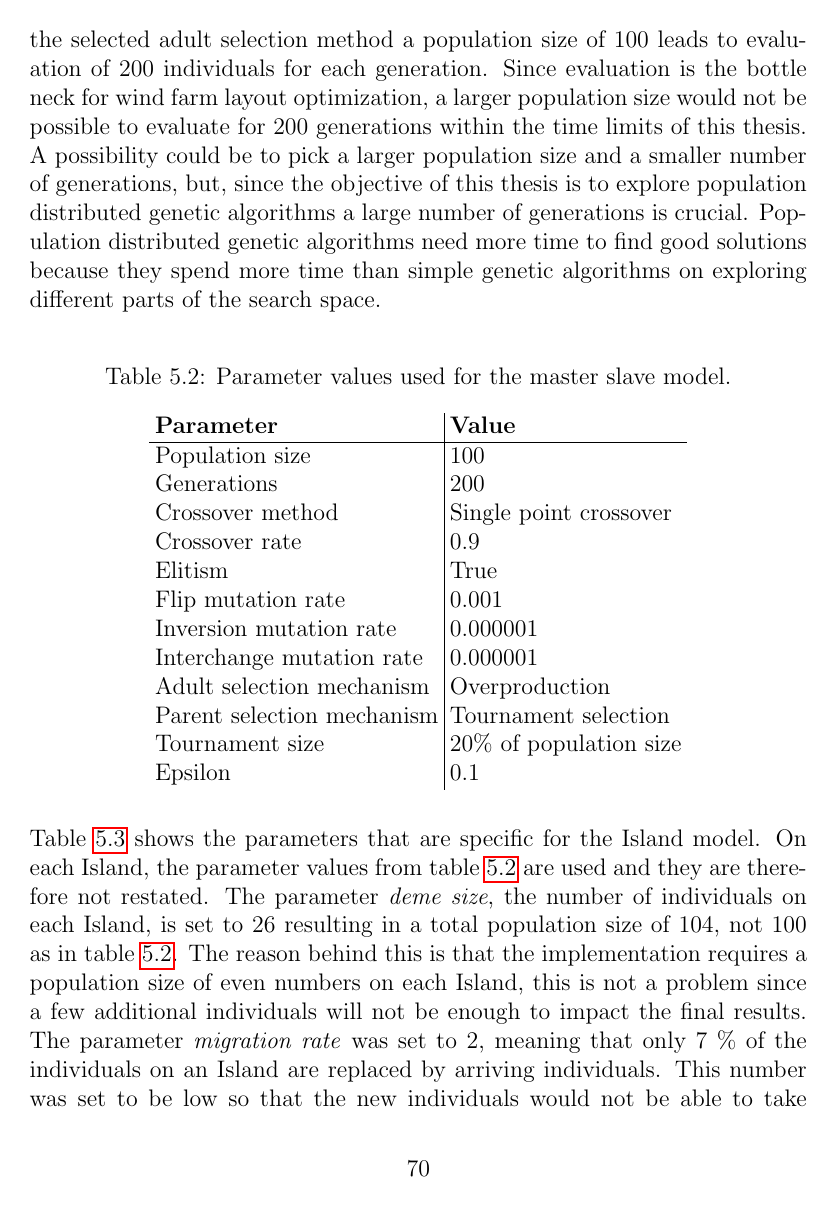
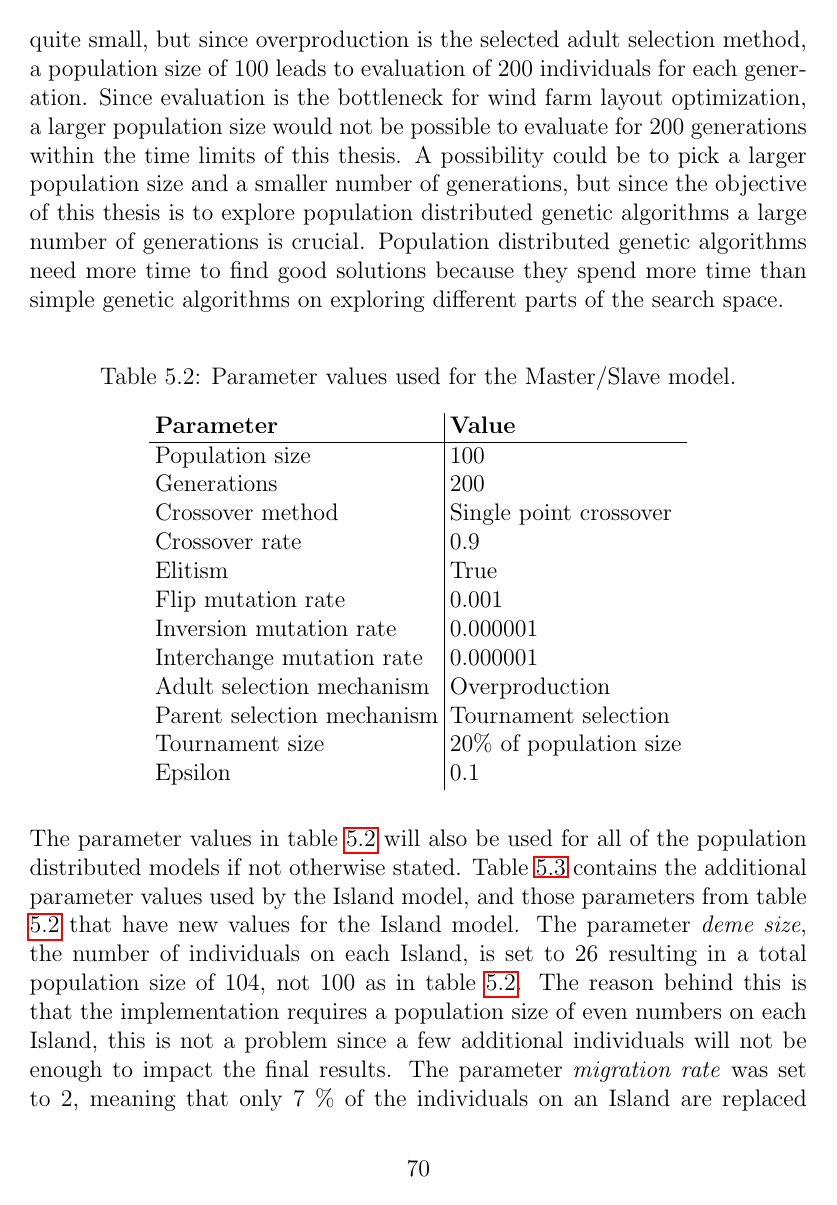
Before and after one commit to helenetangen/Thesis, a LaTeX thesis (project.tex, which reads chapters/results.tex): page 73 of 102. Compiled offline with pdfLaTeX.

Commit message:
Finished final parameter values.

```diff
--- a/chapters/results.tex
+++ b/chapters/results.tex
@@ -284,14 +284,11 @@ In figure \ref{plot:mutation rate}, the effect of varying the mutation rate can
 
 
 \subsection{Final Parameter Values}
-
-
-\noindent Table \ref{table:final parameter settings master slave model} provides an overview of the parameter values used when running the Master/Slave model. The crossover method, crossover rate, mutation rate, adult selection mechanism, parent selection mechanism and parent selection parameters are those that proved to work best for the Master/Slave model when solving the wind farm layout optimization problem as shown in section \ref{section:parameter settings}. The population size was set to 100 and the number of generations to 200. A population size of 100 is quite small, but since overproduction is the selected adult selection method a population size of 100 leads to evaluation of 200 individuals for each generation. Since evaluation is the bottle neck for wind farm layout optimization, a larger population size would not be possible to evaluate for 200 generations within the time limits of this thesis. A possibility could be to pick a larger population size and a smaller number of generations, but, since the objective of this thesis is to explore population distributed genetic algorithms a large number of generations is crucial. Population distributed genetic algorithms need more time to find good solutions because they spend more time than simple genetic algorithms on exploring different parts of the search space. \\
-
+This sub-section gives an overview of the final parameter values that will be used in the subsequent sub-section when running the different models. Table \ref{table:final parameter settings master slave model} provides an overview of the parameter values that will be used when running the Master/Slave model. The adult selection method, parent selection method, parent selection parameters, crossover method, crossover rate and mutation rate are those that was proven to work best for the Master/Slave model in section \ref{section:parameter settings}. As table \ref{table:final parameter settings master slave model} show, the population size was set to 100 and the number of generations to 200. A population size of 100 is quite small, but since overproduction is the selected adult selection method, a population size of 100 leads to evaluation of 200 individuals for each generation. Since evaluation is the bottleneck for wind farm layout optimization, a larger population size would not be possible to evaluate for 200 generations within the time limits of this thesis. A possibility could be to pick a larger population size and a smaller number of generations, but since the objective of this thesis is to explore population distributed genetic algorithms a large number of generations is crucial. Population distributed genetic algorithms need more time to find good solutions because they spend more time than simple genetic algorithms on exploring different parts of the search space.\\
 
 \begin{table}[h!]
 \centering
-\caption{Parameter values used for the master slave model.}
+\caption{Parameter values used for the Master/Slave model.}
 \label{table:final parameter settings master slave model}
 \begin{tabular}{l|l}
 \textbf{Parameter} & \textbf{Value} \\
@@ -311,9 +308,7 @@ Epsilon & 0.1 \\
 \end{tabular}
 \end{table}
 
-
-\noindent Table \ref{table:final parameter settings island model} shows the parameters that are specific for the Island model. On each Island, the parameter values from table \ref{table:final parameter settings master slave model} are used and they are therefore not restated. The parameter \textit{deme size}, the number of individuals on each Island, is set to 26 resulting in a total population size of 104, not 100 as in table \ref{table:final parameter settings master slave model}. The reason behind this is that the implementation requires a population size of even numbers on each Island, this is not a problem since a few additional individuals will not be enough to impact the final results. The parameter \textit{migration rate} was set to 2, meaning that only 7 \% of the individuals on an Island are replaced by arriving individuals. This number was set to be low so that the new individuals would not be able to take over the new population too fast. The parameter \textit{deme count} is set to 4 and the topology is circular as presented in figure \ref{figure:topology island model} in chapter \ref{chapter:methodology}. In order to let the populations on the different Islands explore different parts of the search space 20 generations are run between each migration. Migration is performed 10 times so that the total number of generations becomes 200 as for the Master/Slave model. \\
-
+\noindent The parameter values in table \ref{table:final parameter settings master slave model} will also be used for all of the population distributed models if not otherwise stated. Table \ref{table:final parameter settings island model} contains the additional parameter values used by the Island model, and those parameters from table \ref{table:final parameter settings master slave model} that have new values for the Island model. The parameter \textit{deme size}, the number of individuals on each Island, is set to 26 resulting in a total population size of 104, not 100 as in table \ref{table:final parameter settings master slave model}. The reason behind this is that the implementation requires a population size of even numbers on each Island, this is not a problem since a few additional individuals will not be enough to impact the final results. The parameter \textit{migration rate} was set to 2, meaning that only 7 \% of the individuals on an Island are replaced by new individuals each migration. This number was set to be low so that the new individuals would not be able to take over the new population too fast. The parameter \textit{deme count} is set to 4 and the topology is circular as presented in figure \ref{figure:topology island model} in chapter \ref{chapter:methodology}. In order to let the populations on the different Islands explore different parts of the search space 20 generations are run between each migration. Migration is performed 10 times so that the total number of generations becomes 200 as for the Master/Slave model.\\
 
 \begin{table}[h!]
 \centering
```
Also changed, not shown: project.pdf, chapters/results.tex (10 more changed lines), 5 other files.
